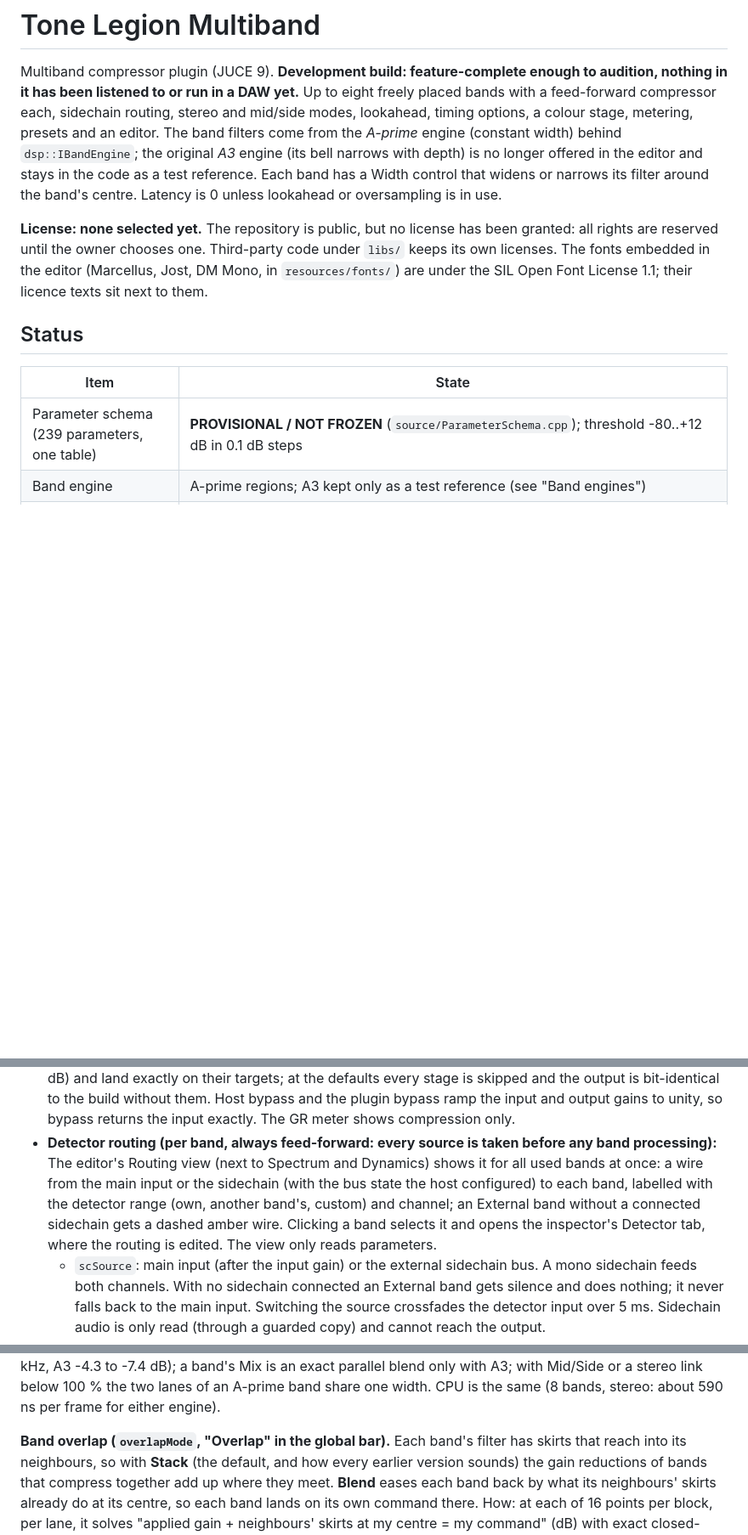
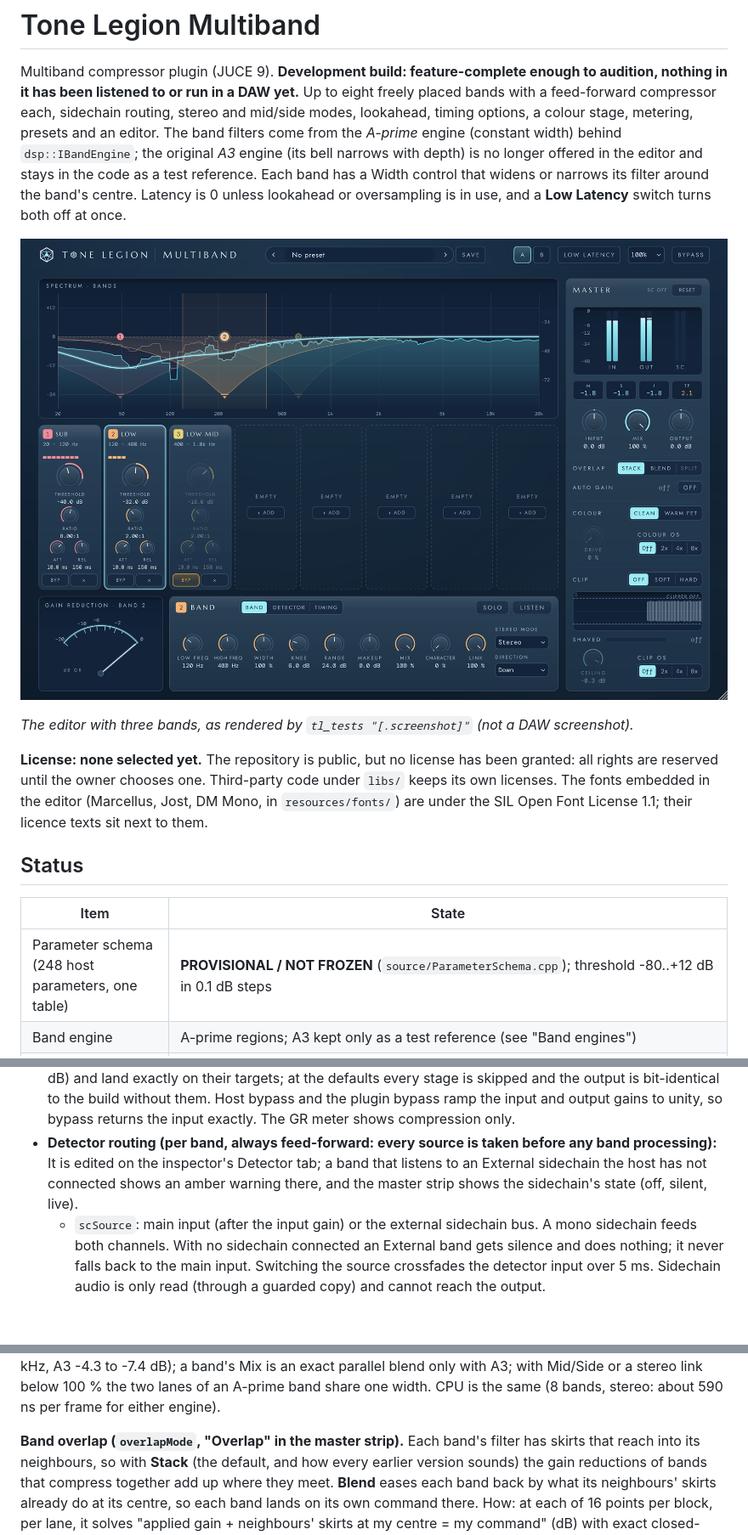
Before and after one commit to Sean0Destroy/Multi_Band_Compressor, a Markdown page: README.md, 3 parts joined by grey strips. Shown at 85% size. Rendered like a GitHub page; pictures changed too: docs/images/soft-glass-ui.png (added); blank space fills up the shorter version.

```diff
--- a/README.md
+++ b/README.md
@@ -6,7 +6,11 @@ sidechain routing, stereo and mid/side modes, lookahead, timing options, a colou
 editor. The band filters come from the *A-prime* engine (constant width) behind `dsp::IBandEngine`; the original
 *A3* engine (its bell narrows with depth) is no longer offered in the editor and stays in the code as a test
 reference. Each band has a Width control that widens or narrows its filter around the band's centre. Latency is 0 unless lookahead or oversampling is
-in use.
+in use, and a **Low Latency** switch turns both off at once.
+
+![The Tone Legion Multiband editor (Soft Glass look) with three bands, rendered off-screen by the test suite from real analyzer and meter data](docs/images/soft-glass-ui.png)
+
+*The editor with three bands, as rendered by `tl_tests "[.screenshot]"` (not a DAW screenshot).*
 
 **License: none selected yet.** The repository is public, but no license has been
 granted: all rights are reserved until the owner chooses one. Third-party code under `libs/` keeps its own licenses. The fonts embedded in the editor (Marcellus, Jost, DM Mono, in `resources/fonts/`) are under the SIL Open Font License 1.1; their licence texts sit next to them.
@@ -15,7 +19,7 @@ granted: all rights are reserved until the owner chooses one. Third-party code u
 
 | Item | State |
 |---|---|
-| Parameter schema (239 parameters, one table) | **PROVISIONAL / NOT FROZEN** (`source/ParameterSchema.cpp`); threshold -80..+12 dB in 0.1 dB steps |
+| Parameter schema (248 host parameters, one table) | **PROVISIONAL / NOT FROZEN** (`source/ParameterSchema.cpp`); threshold -80..+12 dB in 0.1 dB steps |
 | Band engine | A-prime regions; A3 kept only as a test reference (see "Band engines") |
 | Plugin / manufacturer codes (`Tlmb` / `Tlgn`) | **PLACEHOLDER**, uniqueness and registration not checked |
 | State serialization, band topology, slot allocation + undo | implemented, tested |
@@ -139,11 +142,8 @@ Per used slot, in slot order, per channel (dynamics in `source/dsp/DynamicsCore.
   skipped and the output is bit-identical to the build without them. Host bypass and the plugin bypass ramp the
   input and output gains to unity, so bypass returns the input exactly. The GR meter shows compression only.
 - **Detector routing (per band, always feed-forward: every source is taken before any band processing):**
-  The editor's Routing view (next to Spectrum and Dynamics) shows it for all used bands at once: a wire from the
-  main input or the sidechain (with the bus state the host configured) to each band, labelled with the detector
-  range (own, another band's, custom) and channel; an External band without a connected sidechain gets a dashed
-  amber wire. Clicking a band selects it and opens the inspector's Detector tab, where the routing is edited. The
-  view only reads parameters.
+  It is edited on the inspector's Detector tab; a band that listens to an External sidechain the host has not
+  connected shows an amber warning there, and the master strip shows the sidechain's state (off, silent, live).
   - `scSource`: main input (after the input gain) or the external sidechain bus. A mono sidechain feeds both
     channels. With no sidechain connected an External band gets silence and does nothing; it never falls back to the
     main input. Switching the source crossfades the detector input over 5 ms. Sidechain audio is only read (through
@@ -293,7 +293,7 @@ reach -6.3 to -8.4 dB between 200 Hz and 3.5 kHz, A3 -4.3 to -7.4 dB); a band's
 only with A3; with Mid/Side or a stereo link below 100 % the two lanes of an A-prime band share one width. CPU is
 the same (8 bands, stereo: about 590 ns per frame for either engine).
 
-**Band overlap (`overlapMode`, "Overlap" in the global bar).** Each band's filter has skirts that reach into its
+**Band overlap (`overlapMode`, "Overlap" in the master strip).** Each band's filter has skirts that reach into its
 neighbours, so with **Stack** (the default, and how every earlier version sounds) the gain reductions of bands that
 compress together add up where they meet. **Blend** eases each band back by what its neighbours' skirts already do at
 its centre, so each band lands on its own command there. How: at each of 16 points per block, per lane, it solves
```
Also changed, not shown: other parts of README.md (+23 -19 lines).
